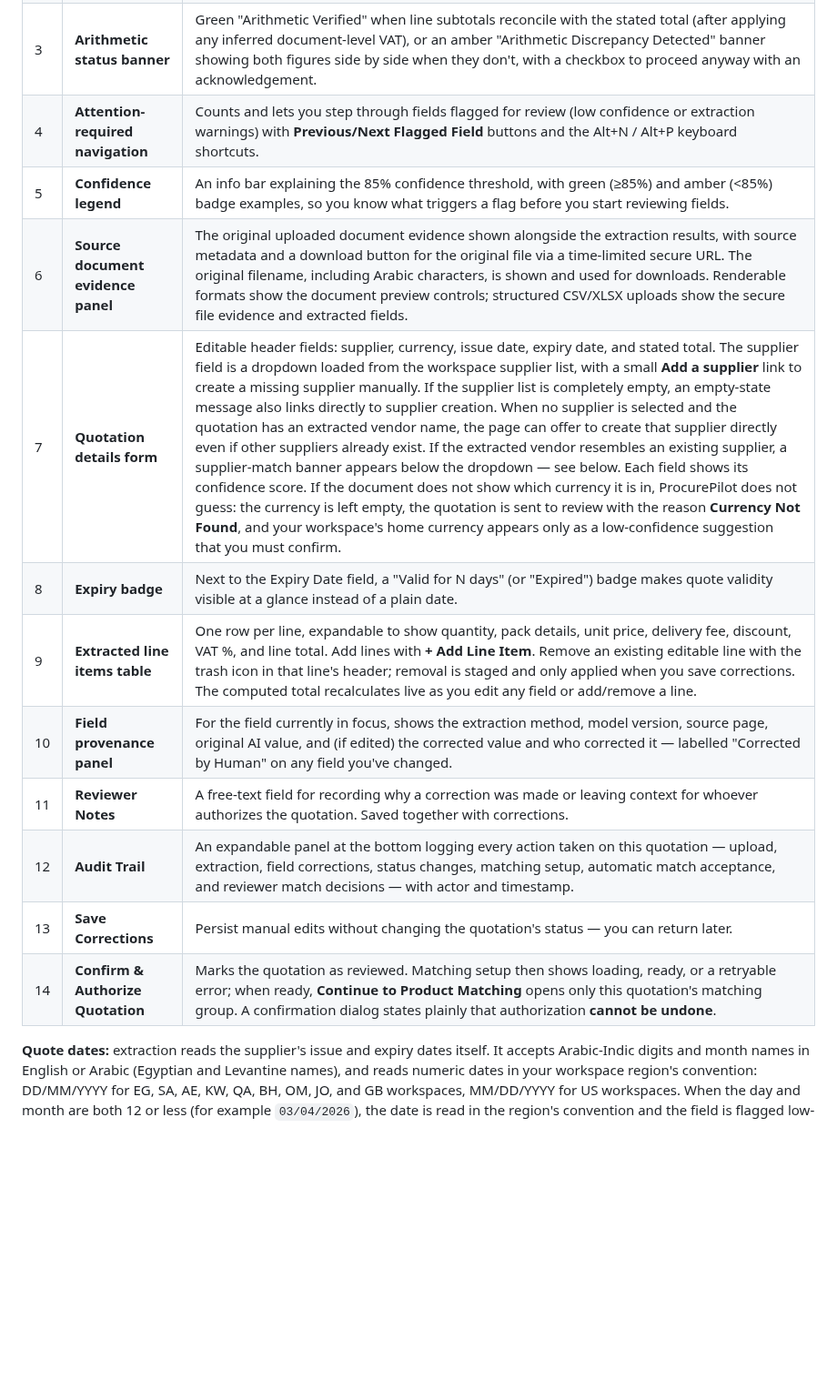
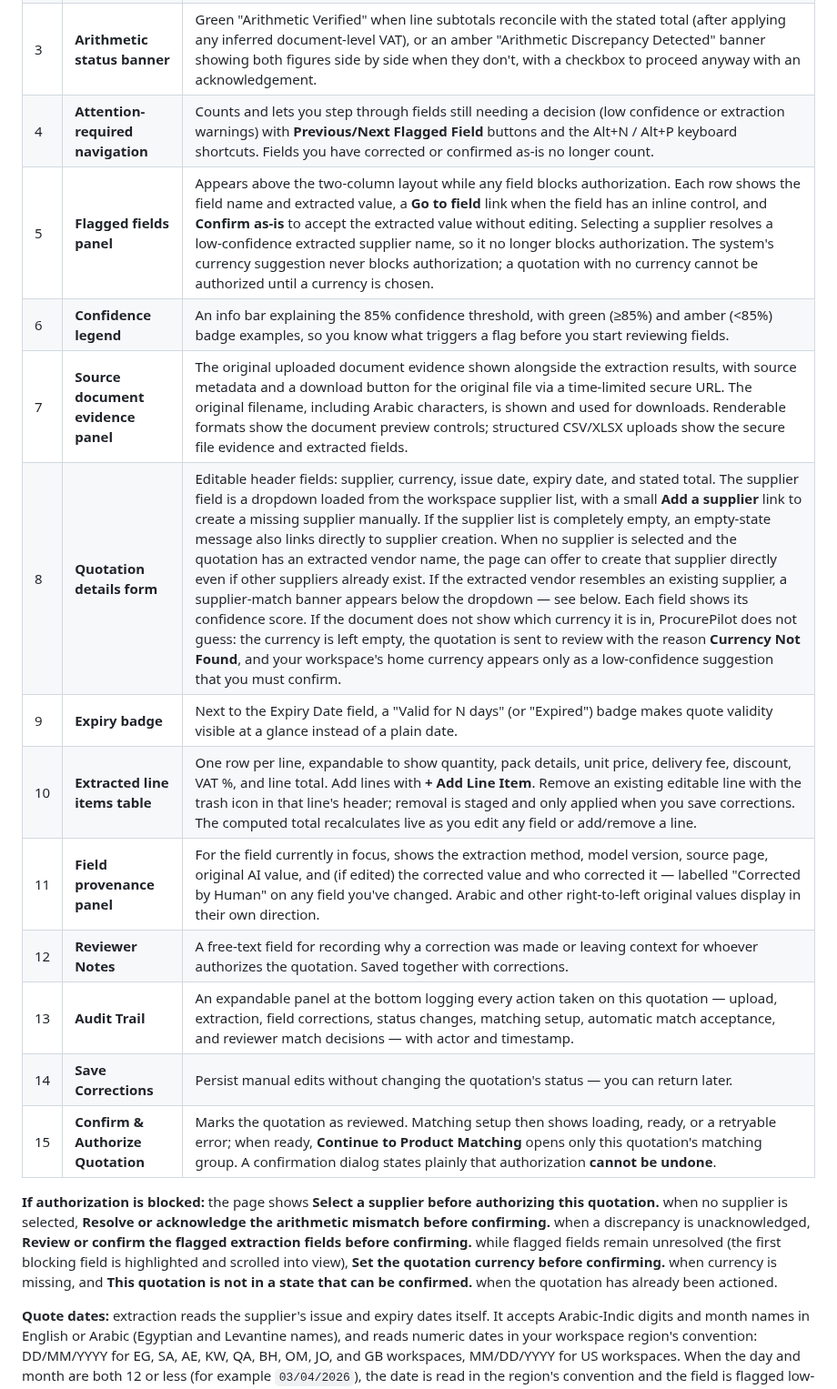
Before and after one commit to YasserHosny/ProcurePilot, a Markdown page: docs/user/user-documentation.md, the part around the change. Shown at 91% size. Rendered like a GitHub page; blank space fills up the shorter version.

Commit message:
docs(review): flagged-fields panel + blocked-message guide; regenerated 08b screenshot; lint fix; empty-currency fallback
Co-Authored-By: Claude Sonnet 5.5 <noreply@anthropic.com>

```diff
--- a/docs/user/user-documentation.md
+++ b/docs/user/user-documentation.md
@@ -341,17 +341,20 @@ After AI extraction finishes, each quotation lands in the review queue. Open a r
 | 1 | **Breadcrumb** | "Quotation Inbox › {id}" — click to return to the queue. The visible ID is shortened; the full quotation UUID remains in the URL. |
 | 2 | **Action bar** | Always includes Export CSV (download extracted header + lines) and Back to Review Queue. Users with write access also see Archive. Retry Extraction appears only while the quotation is `Extracted`, `In Review`, or `Refused`; it is hidden after the quotation is reviewed. Create Re-Quote appears before authorization and is hidden once the quotation reaches `Reviewed & Authorized`. |
 | 3 | **Arithmetic status banner** | Green "Arithmetic Verified" when line subtotals reconcile with the stated total (after applying any inferred document-level VAT), or an amber "Arithmetic Discrepancy Detected" banner showing both figures side by side when they don't, with a checkbox to proceed anyway with an acknowledgement. |
-| 4 | **Attention-required navigation** | Counts and lets you step through fields flagged for review (low confidence or extraction warnings) with **Previous/Next Flagged Field** buttons and the Alt+N / Alt+P keyboard shortcuts. |
-| 5 | **Confidence legend** | An info bar explaining the 85% confidence threshold, with green (≥85%) and amber (<85%) badge examples, so you know what triggers a flag before you start reviewing fields. |
-| 6 | **Source document evidence panel** | The original uploaded document evidence shown alongside the extraction results, with source metadata and a download button for the original file via a time-limited secure URL. The original filename, including Arabic characters, is shown and used for downloads. Renderable formats show the document preview controls; structured CSV/XLSX uploads show the secure file evidence and extracted fields. |
-| 7 | **Quotation details form** | Editable header fields: supplier, currency, issue date, expiry date, and stated total. The supplier field is a dropdown loaded from the workspace supplier list, with a small **Add a supplier** link to create a missing supplier manually. If the supplier list is completely empty, an empty-state message also links directly to supplier creation. When no supplier is selected and the quotation has an extracted vendor name, the page can offer to create that supplier directly even if other suppliers already exist. If the extracted vendor resembles an existing supplier, a supplier-match banner appears below the dropdown — see below. Each field shows its confidence score. If the document does not show which currency it is in, ProcurePilot does not guess: the currency is left empty, the quotation is sent to review with the reason **Currency Not Found**, and your workspace's home currency appears only as a low-confidence suggestion that you must confirm. |
-| 8 | **Expiry badge** | Next to the Expiry Date field, a "Valid for N days" (or "Expired") badge makes quote validity visible at a glance instead of a plain date. |
-| 9 | **Extracted line items table** | One row per line, expandable to show quantity, pack details, unit price, delivery fee, discount, VAT %, and line total. Add lines with **+ Add Line Item**. Remove an existing editable line with the trash icon in that line's header; removal is staged and only applied when you save corrections. The computed total recalculates live as you edit any field or add/remove a line. |
-| 10 | **Field provenance panel** | For the field currently in focus, shows the extraction method, model version, source page, original AI value, and (if edited) the corrected value and who corrected it — labelled "Corrected by Human" on any field you've changed. |
-| 11 | **Reviewer Notes** | A free-text field for recording why a correction was made or leaving context for whoever authorizes the quotation. Saved together with corrections. |
-| 12 | **Audit Trail** | An expandable panel at the bottom logging every action taken on this quotation — upload, extraction, field corrections, status changes, matching setup, automatic match acceptance, and reviewer match decisions — with actor and timestamp. |
-| 13 | **Save Corrections** | Persist manual edits without changing the quotation's status — you can return later. |
-| 14 | **Confirm & Authorize Quotation** | Marks the quotation as reviewed. Matching setup then shows loading, ready, or a retryable error; when ready, **Continue to Product Matching** opens only this quotation's matching group. A confirmation dialog states plainly that authorization **cannot be undone**. |
+| 4 | **Attention-required navigation** | Counts and lets you step through fields still needing a decision (low confidence or extraction warnings) with **Previous/Next Flagged Field** buttons and the Alt+N / Alt+P keyboard shortcuts. Fields you have corrected or confirmed as-is no longer count. |
+| 5 | **Flagged fields panel** | Appears above the two-column layout while any field blocks authorization. Each row shows the field name and extracted value, a **Go to field** link when the field has an inline control, and **Confirm as-is** to accept the extracted value without editing. Selecting a supplier resolves a low-confidence extracted supplier name, so it no longer blocks authorization. The system's currency suggestion never blocks authorization; a quotation with no currency cannot be authorized until a currency is chosen. |
+| 6 | **Confidence legend** | An info bar explaining the 85% confidence threshold, with green (≥85%) and amber (<85%) badge examples, so you know what triggers a flag before you start reviewing fields. |
+| 7 | **Source document evidence panel** | The original uploaded document evidence shown alongside the extraction results, with source metadata and a download button for the original file via a time-limited secure URL. The original filename, including Arabic characters, is shown and used for downloads. Renderable formats show the document preview controls; structured CSV/XLSX uploads show the secure file evidence and extracted fields. |
+| 8 | **Quotation details form** | Editable header fields: supplier, currency, issue date, expiry date, and stated total. The supplier field is a dropdown loaded from the workspace supplier list, with a small **Add a supplier** link to create a missing supplier manually. If the supplier list is completely empty, an empty-state message also links directly to supplier creation. When no supplier is selected and the quotation has an extracted vendor name, the page can offer to create that supplier directly even if other suppliers already exist. If the extracted vendor resembles an existing supplier, a supplier-match banner appears below the dropdown — see below. Each field shows its confidence score. If the document does not show which currency it is in, ProcurePilot does not guess: the currency is left empty, the quotation is sent to review with the reason **Currency Not Found**, and your workspace's home currency appears only as a low-confidence suggestion that you must confirm. |
+| 9 | **Expiry badge** | Next to the Expiry Date field, a "Valid for N days" (or "Expired") badge makes quote validity visible at a glance instead of a plain date. |
+| 10 | **Extracted line items table** | One row per line, expandable to show quantity, pack details, unit price, delivery fee, discount, VAT %, and line total. Add lines with **+ Add Line Item**. Remove an existing editable line with the trash icon in that line's header; removal is staged and only applied when you save corrections. The computed total recalculates live as you edit any field or add/remove a line. |
+| 11 | **Field provenance panel** | For the field currently in focus, shows the extraction method, model version, source page, original AI value, and (if edited) the corrected value and who corrected it — labelled "Corrected by Human" on any field you've changed. Arabic and other right-to-left original values display in their own direction. |
+| 12 | **Reviewer Notes** | A free-text field for recording why a correction was made or leaving context for whoever authorizes the quotation. Saved together with corrections. |
+| 13 | **Audit Trail** | An expandable panel at the bottom logging every action taken on this quotation — upload, extraction, field corrections, status changes, matching setup, automatic match acceptance, and reviewer match decisions — with actor and timestamp. |
+| 14 | **Save Corrections** | Persist manual edits without changing the quotation's status — you can return later. |
+| 15 | **Confirm & Authorize Quotation** | Marks the quotation as reviewed. Matching setup then shows loading, ready, or a retryable error; when ready, **Continue to Product Matching** opens only this quotation's matching group. A confirmation dialog states plainly that authorization **cannot be undone**. |
+
+**If authorization is blocked:** the page shows **Select a supplier before authorizing this quotation.** when no supplier is selected, **Resolve or acknowledge the arithmetic mismatch before confirming.** when a discrepancy is unacknowledged, **Review or confirm the flagged extraction fields before confirming.** while flagged fields remain unresolved (the first blocking field is highlighted and scrolled into view), **Set the quotation currency before confirming.** when currency is missing, and **This quotation is not in a state that can be confirmed.** when the quotation has already been actioned.
 
 **Quote dates:** extraction reads the supplier's issue and expiry dates itself. It accepts Arabic-Indic digits and month names in English or Arabic (Egyptian and Levantine names), and reads numeric dates in your workspace region's convention: DD/MM/YYYY for EG, SA, AE, KW, QA, BH, OM, JO, and GB workspaces, MM/DD/YYYY for US workspaces. When the day and month are both 12 or less (for example `03/04/2026`), the date is read in the region's convention and the field is flagged low-confidence so you check it. When a date can't be read at all, the field stays empty, the quotation enters the review queue as **Date Not Recognised**, and the original wording appears under the date picker as "Text in document: …". You must enter a valid date before that blocker clears; a correction that isn't a valid calendar date is rejected.
 
```
Also changed, not shown: docs/user/screenshots/08b-quotation-review.jpg, 1 other file.
